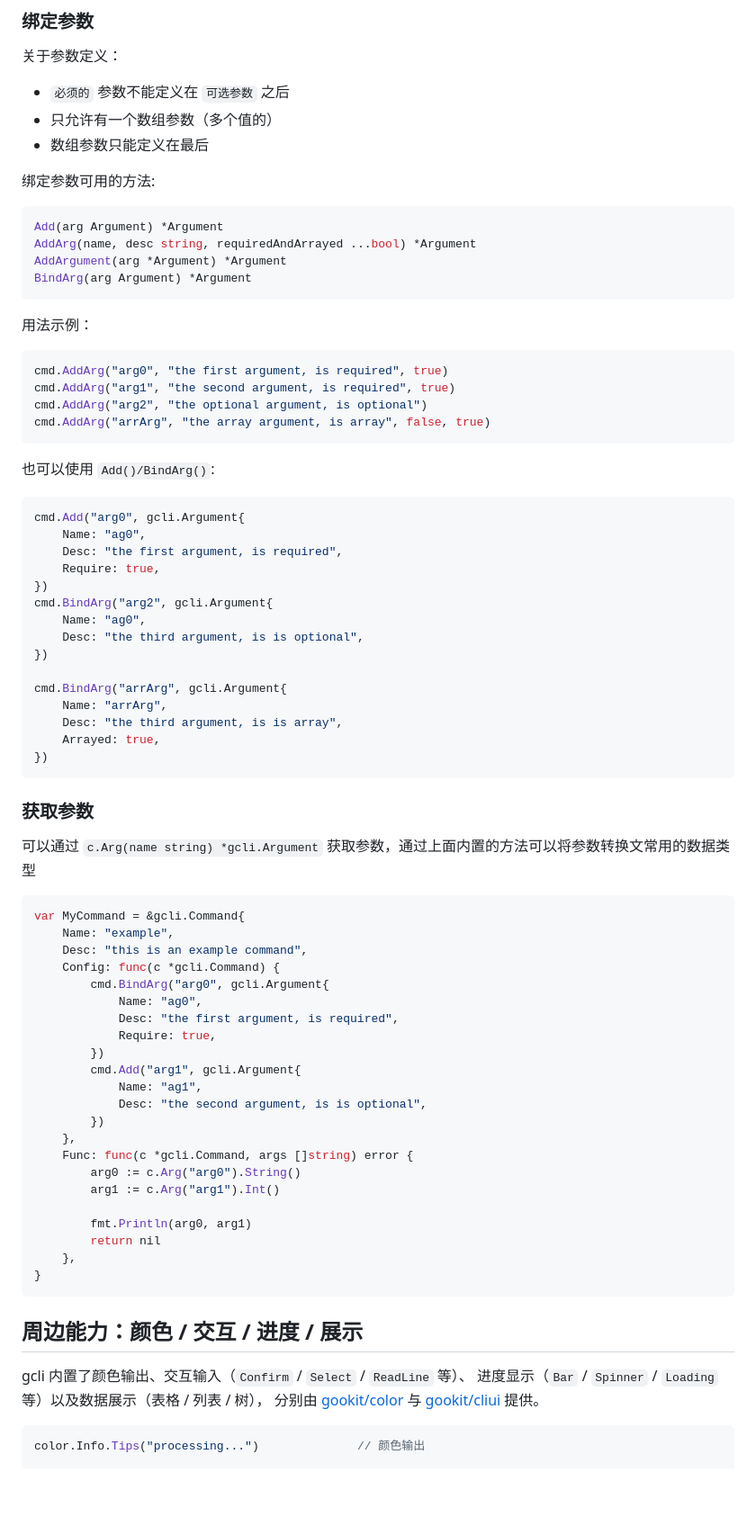
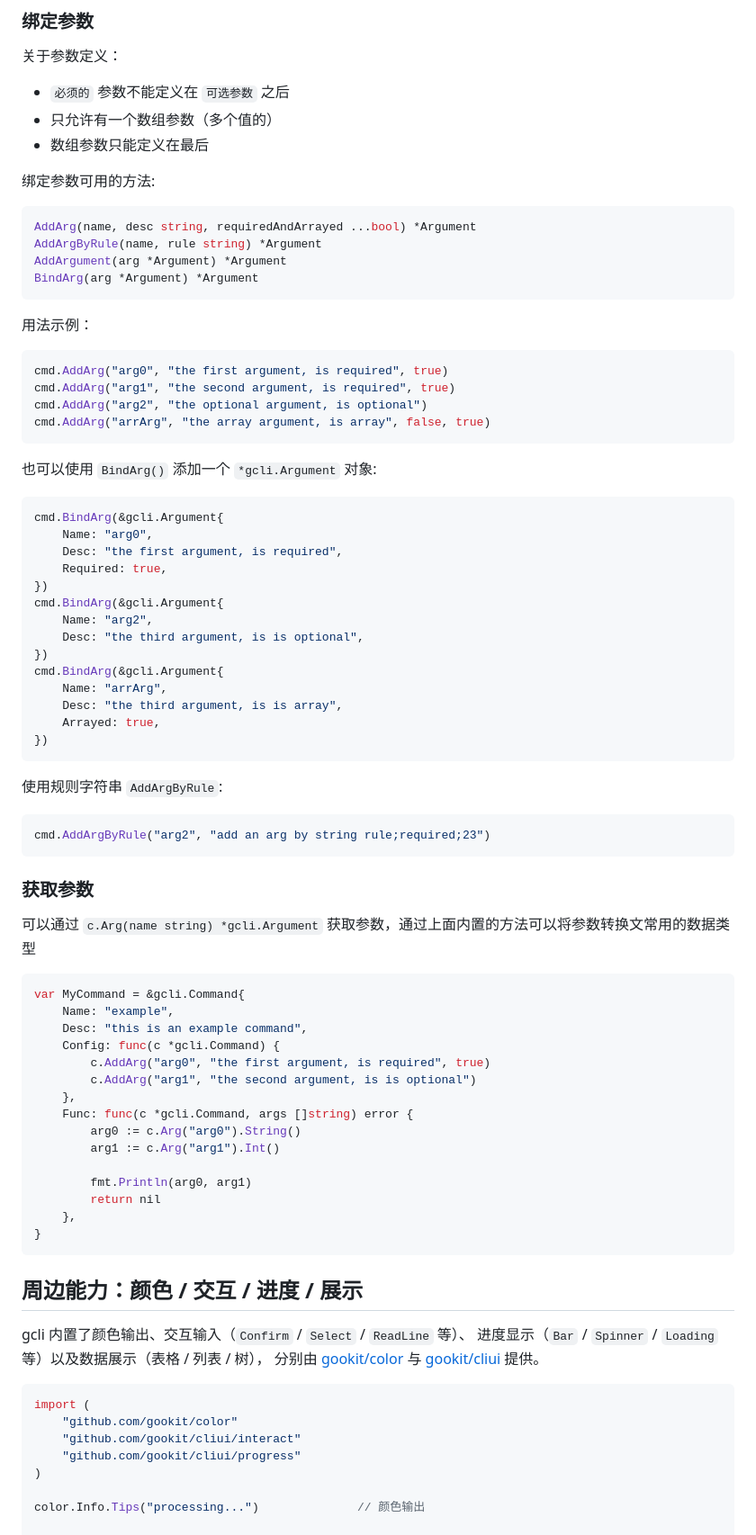
Before and after one commit to gookit/gcli, a Markdown page: README.zh-CN.md, the part around one of its changes. Shown at 90% size. Drawn GitHub-style; blank space fills up the shorter version.

````diff
--- a/README.zh-CN.md
+++ b/README.zh-CN.md
@@ -578,10 +578,10 @@ Database:
 绑定参数可用的方法:
 
 ```go
-Add(arg Argument) *Argument
 AddArg(name, desc string, requiredAndArrayed ...bool) *Argument
+AddArgByRule(name, rule string) *Argument
 AddArgument(arg *Argument) *Argument
-BindArg(arg Argument) *Argument
+BindArg(arg *Argument) *Argument
 ```
 
 用法示例：
@@ -593,24 +593,29 @@ cmd.AddArg("arg2", "the optional argument, is optional")
 cmd.AddArg("arrArg", "the array argument, is array", false, true)
 ```
 
-也可以使用 `Add()/BindArg()`:
+也可以使用 `BindArg()` 添加一个 `*gcli.Argument` 对象:
 
 ```go
-cmd.Add("arg0", gcli.Argument{
-	Name: "ag0",
+cmd.BindArg(&gcli.Argument{
+	Name: "arg0",
 	Desc: "the first argument, is required",
-	Require: true,
+	Required: true,
 })
-cmd.BindArg("arg2", gcli.Argument{
-	Name: "ag0",
+cmd.BindArg(&gcli.Argument{
+	Name: "arg2",
 	Desc: "the third argument, is is optional",
 })
-
-cmd.BindArg("arrArg", gcli.Argument{
+cmd.BindArg(&gcli.Argument{
 	Name: "arrArg",
 	Desc: "the third argument, is is array",
 	Arrayed: true,
 })
+```
+
+使用规则字符串 `AddArgByRule`:
+
+```go
+cmd.AddArgByRule("arg2", "add an arg by string rule;required;23")
 ```
 
 ### 获取参数
@@ -622,15 +627,8 @@ var MyCommand = &gcli.Command{
     Name: "example",
     Desc: "this is an example command",
     Config: func(c *gcli.Command) {
-        cmd.BindArg("arg0", gcli.Argument{
-            Name: "ag0",
-            Desc: "the first argument, is required",
-            Require: true,
-        })
-        cmd.Add("arg1", gcli.Argument{
-            Name: "ag1",
-            Desc: "the second argument, is is optional",
-        })
+        c.AddArg("arg0", "the first argument, is required", true)
+        c.AddArg("arg1", "the second argument, is is optional")
     },
     Func: func(c *gcli.Command, args []string) error {
         arg0 := c.Arg("arg0").String()
@@ -649,6 +647,12 @@ gcli 内置了颜色输出、交互输入（`Confirm` / `Select` / `ReadLine`
 分别由 [gookit/color](https://github.com/gookit/color) 与 [gookit/cliui](https://github.com/gookit/cliui) 提供。
 
 ```go
+import (
+    "github.com/gookit/color"
+    "github.com/gookit/cliui/interact"
+    "github.com/gookit/cliui/progress"
+)
+
 color.Info.Tips("processing...")              // 颜色输出
 
 ok := interact.Confirm("ensure continue?")    // 交互确认
````
Also changed, not shown: other parts of README.zh-CN.md (+2 -2 lines), README.md (+16 -11 lines).
